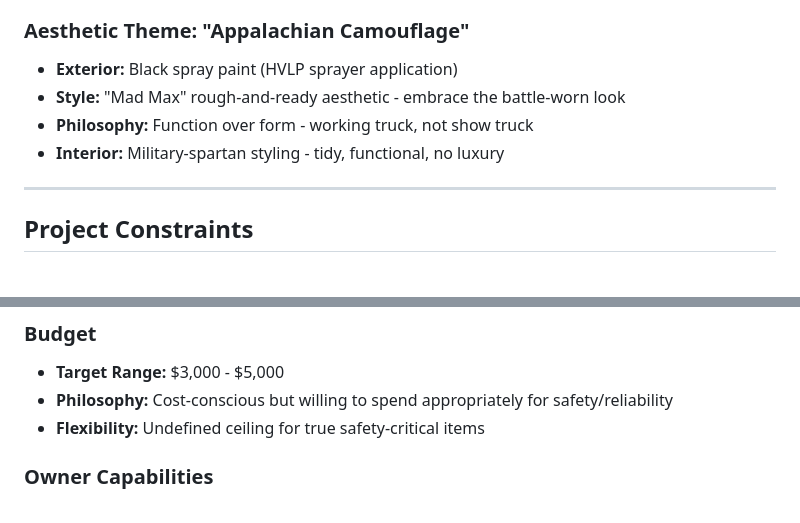
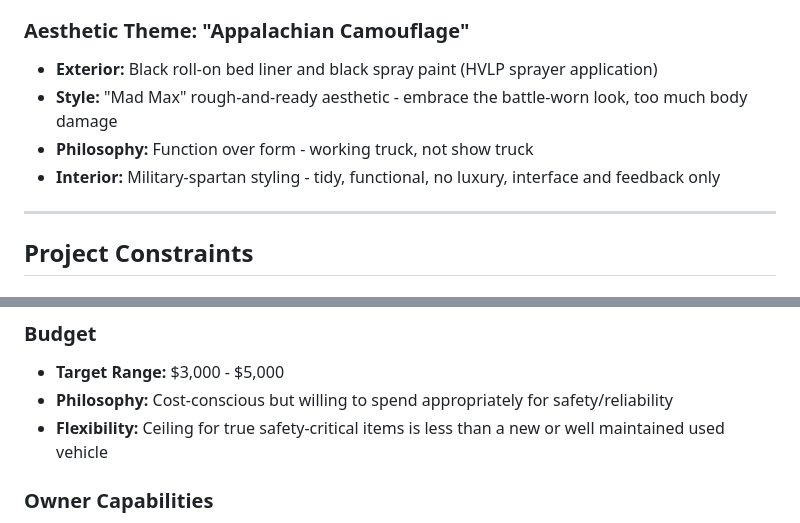
Before and after one commit to shaes-farm/mad-max, a Markdown page: docs/project/01_PROJECT_CHARTER.md, 2 parts joined by grey strips. Rendered like a GitHub page.

Commit message:
Update project charter

```diff
--- a/docs/project/01_PROJECT_CHARTER.md
+++ b/docs/project/01_PROJECT_CHARTER.md
@@ -29,10 +29,10 @@
 - Reliable in extreme weather conditions
 
 ### Aesthetic Theme: "Appalachian Camouflage"
-- **Exterior:** Black spray paint (HVLP sprayer application)
-- **Style:** "Mad Max" rough-and-ready aesthetic - embrace the battle-worn look
+- **Exterior:** Black roll-on bed liner and black spray paint (HVLP sprayer application)
+- **Style:** "Mad Max" rough-and-ready aesthetic - embrace the battle-worn look, too much body damage
 - **Philosophy:** Function over form - working truck, not show truck
-- **Interior:** Military-spartan styling - tidy, functional, no luxury
+- **Interior:** Military-spartan styling - tidy, functional, no luxury, interface and feedback only
 
 ---
 
@@ -46,7 +46,7 @@
 ### Budget
 - **Target Range:** $3,000 - $5,000
 - **Philosophy:** Cost-conscious but willing to spend appropriately for safety/reliability
-- **Flexibility:** Undefined ceiling for true safety-critical items
+- **Flexibility:** Ceiling for true safety-critical items is less than a new or well maintained used vehicle
 
 ### Owner Capabilities
 - **Background:** Engineer (software 35+ years, electrical hobby background)
```
